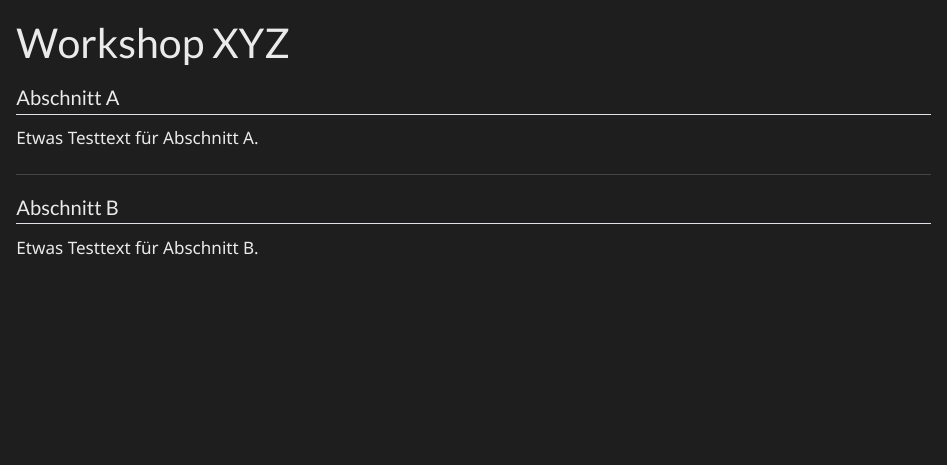
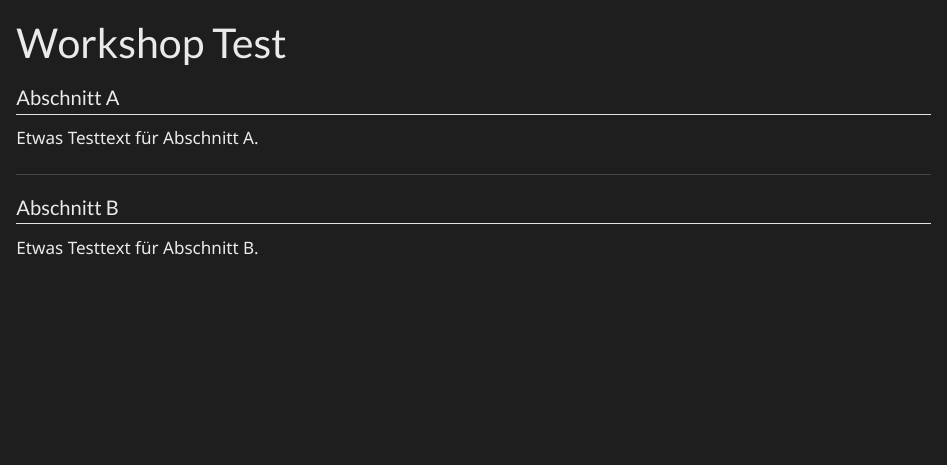
Before and after one commit to AriFarugie/methods, a Quarto document (test.qmd): the page in a window 1100 px wide, from its top. Rendered offline with R 4.5, knitr and Pandoc in place of Quarto, with nearby package versions.

Commit message:
Update test.qmd

```diff
--- a/test.qmd
+++ b/test.qmd
@@ -1,5 +1,5 @@
 ---
-title: "Workshop XYZ"
+title: "Workshop Test"
 
 sidebar:
   title: "Inhalte"
```
